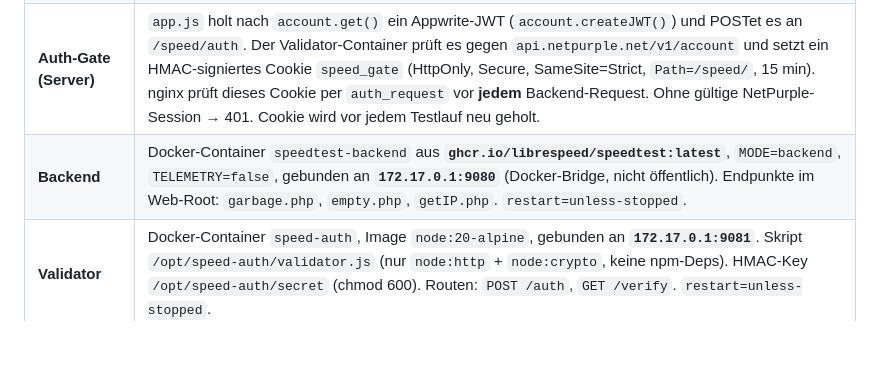
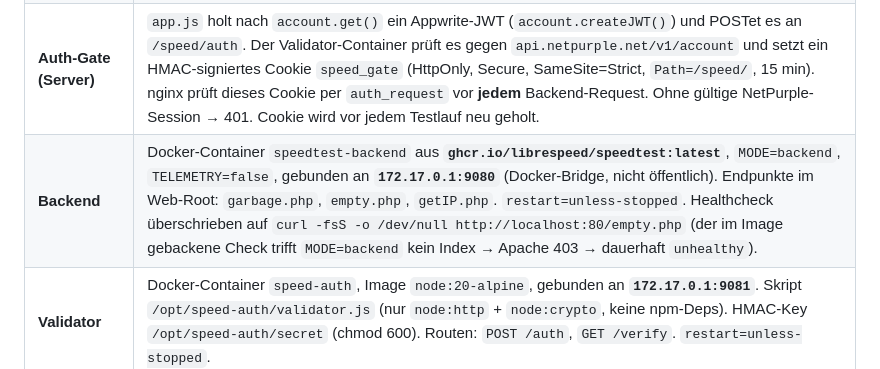
Before and after one commit to codermongo/netpurple, a Markdown page: SPEEDTEST_PLAN.md, the part around the change. Drawn GitHub-style; blank space fills up the shorter version.

Commit message:
Speedtest-Doku: Healthcheck-Override fuer speedtest-backend vermerkt
Der im Image gebackene Healthcheck (curl -f http://localhost/) trifft in
MODE=backend kein Index -> Apache 403 -> dauerhaft unhealthy. Container laeuft
jetzt mit --health-cmd auf /empty.php.

Refs #14

Co-Authored-By: Claude Sonnet 5 <noreply@anthropic.com>
Claude-Session: https://claude.ai/code/session_01XwS1i2krCbG94WcBRQfJgP

```diff
--- a/SPEEDTEST_PLAN.md
+++ b/SPEEDTEST_PLAN.md
@@ -16,7 +16,7 @@ Eigener Speedtest unter `netpurple.net/speed`, NetPurple-Design, **nur für eing
 | **Frontend** | Statische Seite `/var/www/netpurple/speed/` (`index.html`, `app.js`, `styles.css`) im NetPurple-Style: Partikel-BG, Theme-Toggle, 270°-Radial-Gauge, Ergebnis-Cards Download / Upload / Ping / Jitter. LibreSpeed-Engine v6.2.1 (`speedtest.js` + `speedtest_worker.js`) aus dem Container gezogen und ins Repo vendored (LGPL-3.0). |
 | **Auth-Gate (Client)** | Beim Laden `account.get()` gegen Appwrite (`api.netpurple.net`, Projekt `699f23920000d9667d3e`); nicht eingeloggt → Redirect `/login?return=/speed`. Overlay bleibt sichtbar bis geklärt. |
 | **Auth-Gate (Server)** | `app.js` holt nach `account.get()` ein Appwrite-JWT (`account.createJWT()`) und POSTet es an `/speed/auth`. Der Validator-Container prüft es gegen `api.netpurple.net/v1/account` und setzt ein HMAC-signiertes Cookie `speed_gate` (HttpOnly, Secure, SameSite=Strict, `Path=/speed/`, 15 min). nginx prüft dieses Cookie per `auth_request` vor **jedem** Backend-Request. Ohne gültige NetPurple-Session → 401. Cookie wird vor jedem Testlauf neu geholt. |
-| **Backend** | Docker-Container `speedtest-backend` aus **`ghcr.io/librespeed/speedtest:latest`**, `MODE=backend`, `TELEMETRY=false`, gebunden an **`172.17.0.1:9080`** (Docker-Bridge, nicht öffentlich). Endpunkte im Web-Root: `garbage.php`, `empty.php`, `getIP.php`. `restart=unless-stopped`. |
+| **Backend** | Docker-Container `speedtest-backend` aus **`ghcr.io/librespeed/speedtest:latest`**, `MODE=backend`, `TELEMETRY=false`, gebunden an **`172.17.0.1:9080`** (Docker-Bridge, nicht öffentlich). Endpunkte im Web-Root: `garbage.php`, `empty.php`, `getIP.php`. `restart=unless-stopped`. Healthcheck überschrieben auf `curl -fsS -o /dev/null http://localhost:80/empty.php` (der im Image gebackene Check trifft `MODE=backend` kein Index → Apache 403 → dauerhaft `unhealthy`). |
 | **Validator** | Docker-Container `speed-auth`, Image `node:20-alpine`, gebunden an **`172.17.0.1:9081`**. Skript `/opt/speed-auth/validator.js` (nur `node:http` + `node:crypto`, keine npm-Deps). HMAC-Key `/opt/speed-auth/secret` (chmod 600). Routen: `POST /auth`, `GET /verify`. `restart=unless-stopped`. |
 | **Routing** | Im **NPM-Container**, Proxy Host `netpurple.net` (id 5), Advanced-Config: `location = /speed/auth` → `:9081/auth`; `location = /speed/_gate_check` (internal) → `:9081/verify`; `location /speed/backend/` mit `auth_request /speed/_gate_check;` → `:9080`. `/speed/` selbst bleibt statisch über Apache. |
 | **Cloudflare** | Läuft über den orange-Cloud-Pfad. Upload-Blobs 20 MB (< 100 MB CF-Free-Limit). |
```
